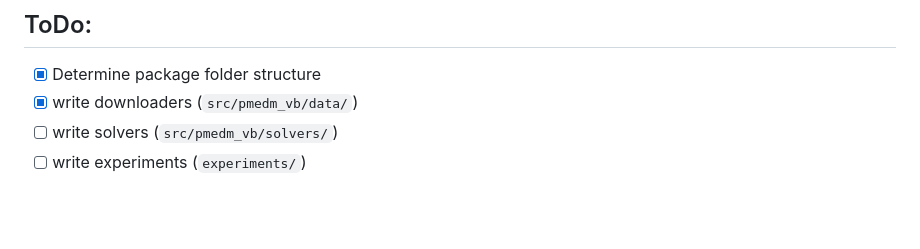
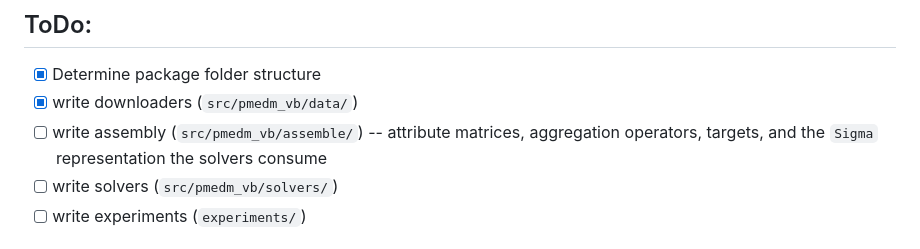
Before and after one commit to nnnagle/pmedm_vb, a Markdown page: README.md, the part around the change. Rendered like a GitHub page; blank space fills up the shorter version.

Commit message:
Add the assembly step to the ToDo list
It was missing between downloaders and solvers although src/pmedm_vb/assemble/
already exists as stubs. The solvers cannot be written before it: what they
consume is the Sigma representation targets.py produces.

Co-Authored-By: Claude Opus 5 <noreply@anthropic.com>
Claude-Session: https://claude.ai/code/session_01E6ff1uuC34C1QHQjJ5E2Y5

```diff
--- a/README.md
+++ b/README.md
@@ -20,6 +20,9 @@ This is not production code. This is research code to write a paper. The paper w
 ## ToDo:
 - [x] Determine package folder structure
 - [x] write downloaders (`src/pmedm_vb/data/`)
+- [ ] write assembly (`src/pmedm_vb/assemble/`) -- attribute matrices,
+      aggregation operators, targets, and the `Sigma` representation the
+      solvers consume
 - [ ] write solvers (`src/pmedm_vb/solvers/`)
 - [ ] write experiments (`experiments/`)
 
```
